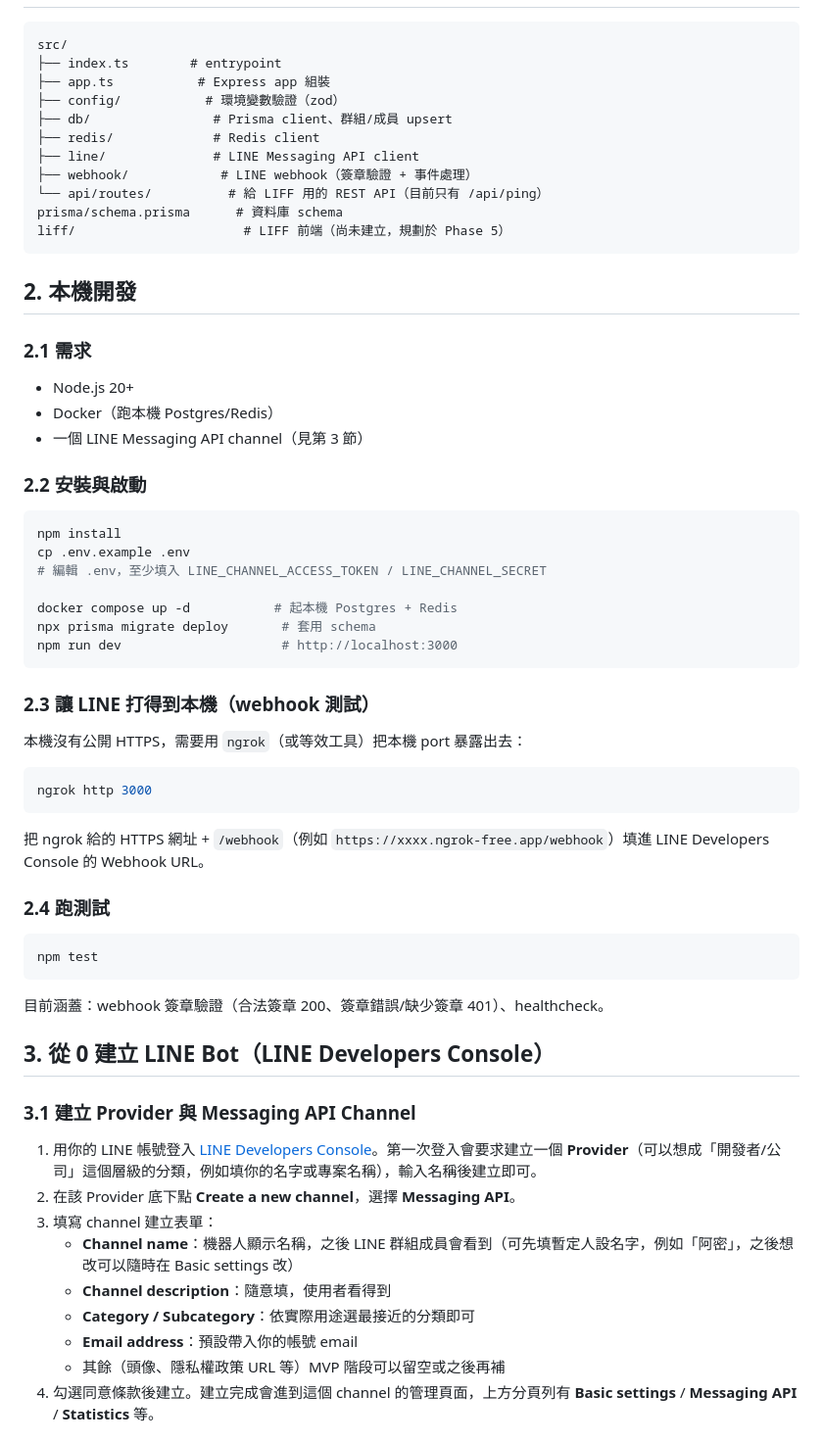
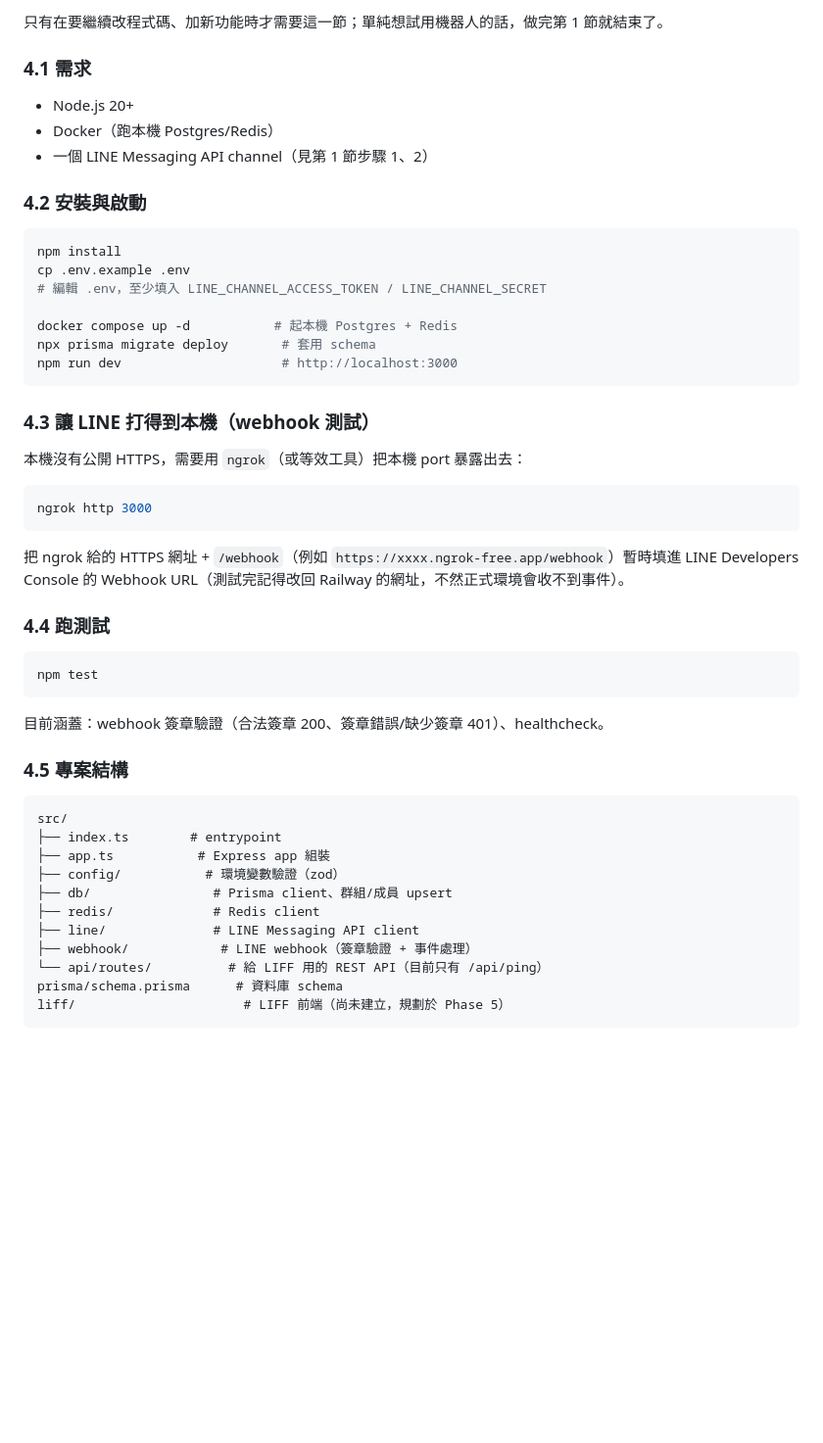
Before and after one commit to Acestock/linebot-happyfun, a Markdown page: README.md, the part around one of its changes. Shown at 98% size. GitHub-like rendering; blank space fills up the shorter version.

````diff
--- a/README.md
+++ b/README.md
@@ -10,3 +126,42 @@ LINE 群組「氣氛組」機器人 — 主持小遊戲、炒熱聊天氣氛，A
+只有在要繼續改程式碼、加新功能時才需要這一節；單純想試用機器人的話，做完第 1 節就結束了。
+
+### 4.1 需求
+
+- Node.js 20+
+- Docker（跑本機 Postgres/Redis）
+- 一個 LINE Messaging API channel（見第 1 節步驟 1、2）
+
+### 4.2 安裝與啟動
+
+```bash
+npm install
+cp .env.example .env
+# 編輯 .env，至少填入 LINE_CHANNEL_ACCESS_TOKEN / LINE_CHANNEL_SECRET
+
+docker compose up -d           # 起本機 Postgres + Redis
+npx prisma migrate deploy       # 套用 schema
+npm run dev                     # http://localhost:3000
+```
+
+### 4.3 讓 LINE 打得到本機（webhook 測試）
+
+本機沒有公開 HTTPS，需要用 `ngrok`（或等效工具）把本機 port 暴露出去：
+
+```bash
+ngrok http 3000
+```
+
+把 ngrok 給的 HTTPS 網址 + `/webhook`（例如 `https://xxxx.ngrok-free.app/webhook`）暫時填進 LINE Developers Console 的 Webhook URL（測試完記得改回 Railway 的網址，不然正式環境會收不到事件）。
+
+### 4.4 跑測試
+
+```bash
+npm test
+```
+
+目前涵蓋：webhook 簽章驗證（合法簽章 200、簽章錯誤/缺少簽章 401）、healthcheck。
+
+### 4.5 專案結構
 
 ```
 src/
@@ -22,55 +177,3 @@ prisma/schema.prisma      # 資料庫 schema
 liff/                      # LIFF 前端（尚未建立，規劃於 Phase 5）
 ```
 
-## 2. 本機開發
-
-### 2.1 需求
-
-- Node.js 20+
-- Docker（跑本機 Postgres/Redis）
-- 一個 LINE Messaging API channel（見第 3 節）
-
-### 2.2 安裝與啟動
-
-```bash
-npm install
-cp .env.example .env
-# 編輯 .env，至少填入 LINE_CHANNEL_ACCESS_TOKEN / LINE_CHANNEL_SECRET
-
-docker compose up -d           # 起本機 Postgres + Redis
-npx prisma migrate deploy       # 套用 schema
-npm run dev                     # http://localhost:3000
-```
-
-### 2.3 讓 LINE 打得到本機（webhook 測試）
-
-本機沒有公開 HTTPS，需要用 `ngrok`（或等效工具）把本機 port 暴露出去：
-
-```bash
-ngrok http 3000
-```
-
-把 ngrok 給的 HTTPS 網址 + `/webhook`（例如 `https://xxxx.ngrok-free.app/webhook`）填進 LINE Developers Console 的 Webhook URL。
-
-### 2.4 跑測試
-
-```bash
-npm test
-```
-
-目前涵蓋：webhook 簽章驗證（合法簽章 200、簽章錯誤/缺少簽章 401）、healthcheck。
-
-## 3. 從 0 建立 LINE Bot（LINE Developers Console）
-
-### 3.1 建立 Provider 與 Messaging API Channel
-
-1. 用你的 LINE 帳號登入 [LINE Developers Console](https://developers.line.biz/console/)。第一次登入會要求建立一個 **Provider**（可以想成「開發者/公司」這個層級的分類，例如填你的名字或專案名稱），輸入名稱後建立即可。
-2. 在該 Provider 底下點 **Create a new channel**，選擇 **Messaging API**。
-3. 填寫 channel 建立表單：
-   - **Channel name**：機器人顯示名稱，之後 LINE 群組成員會看到（可先填暫定人設名字，例如「阿密」，之後想改可以隨時在 Basic settings 改）
-   - **Channel description**：隨意填，使用者看得到
-   - **Category / Subcategory**：依實際用途選最接近的分類即可
-   - **Email address**：預設帶入你的帳號 email
-   - 其餘（頭像、隱私權政策 URL 等）MVP 階段可以留空或之後再補
-4. 勾選同意條款後建立。建立完成會進到這個 channel 的管理頁面，上方分頁列有 **Basic settings** / **Messaging API** / **Statistics** 等。
-
````
Also changed, not shown: other parts of README.md (+121 -92 lines).
